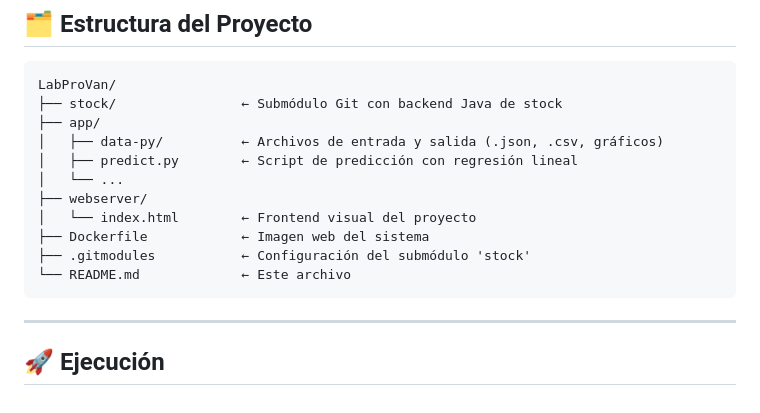
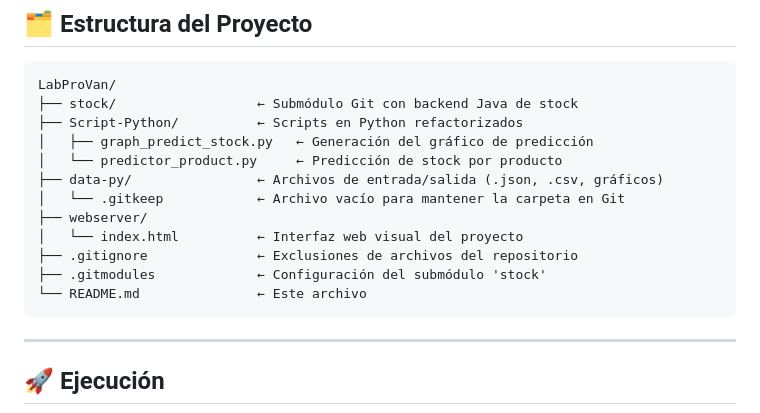
Before and after one commit to mayuti/LabProVan, a Markdown page: README.md, the part around the change printed below. GitHub-like rendering.

````diff
--- a/README.md
+++ b/README.md
@@ -41,16 +42,17 @@ Incluye:
 
 ```
 LabProVan/
-├── stock/                ← Submódulo Git con backend Java de stock
-├── app/
-│   ├── data-py/          ← Archivos de entrada y salida (.json, .csv, gráficos)
-│   ├── predict.py        ← Script de predicción con regresión lineal
-│   └── ...
+├── stock/                  ← Submódulo Git con backend Java de stock
+├── Script-Python/          ← Scripts en Python refactorizados
+│   ├── graph_predict_stock.py   ← Generación del gráfico de predicción
+│   └── predictor_product.py     ← Predicción de stock por producto
+├── data-py/                ← Archivos de entrada/salida (.json, .csv, gráficos)
+│   └── .gitkeep            ← Archivo vacío para mantener la carpeta en Git
 ├── webserver/
-│   └── index.html        ← Frontend visual del proyecto
-├── Dockerfile            ← Imagen web del sistema
-├── .gitmodules           ← Configuración del submódulo 'stock'
-└── README.md             ← Este archivo
+│   └── index.html          ← Interfaz web visual del proyecto
+├── .gitignore              ← Exclusiones de archivos del repositorio
+├── .gitmodules             ← Configuración del submódulo 'stock'
+└── README.md               ← Este archivo
 ```
 
 ---
````
Also changed, not shown: other parts of README.md (+50 -7 lines).
